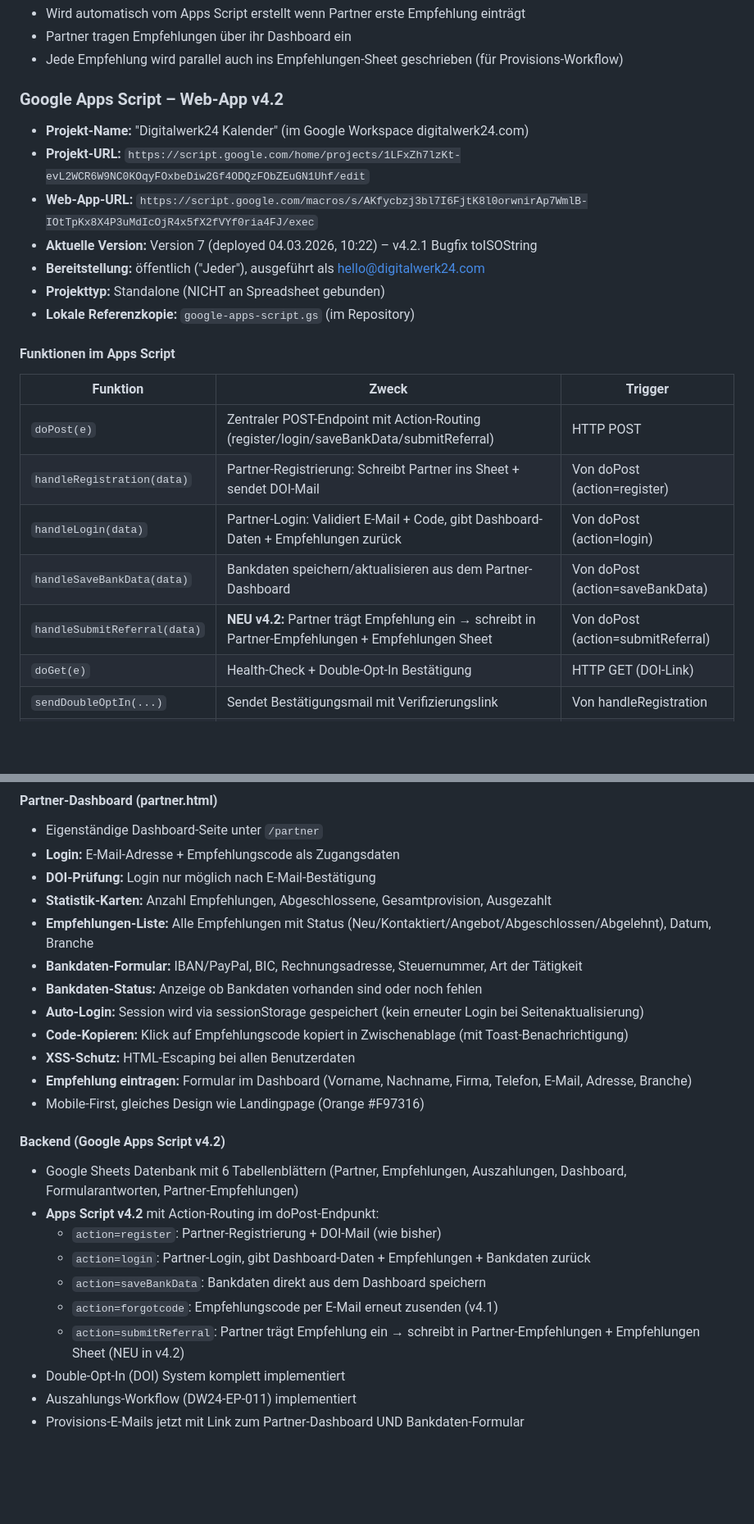
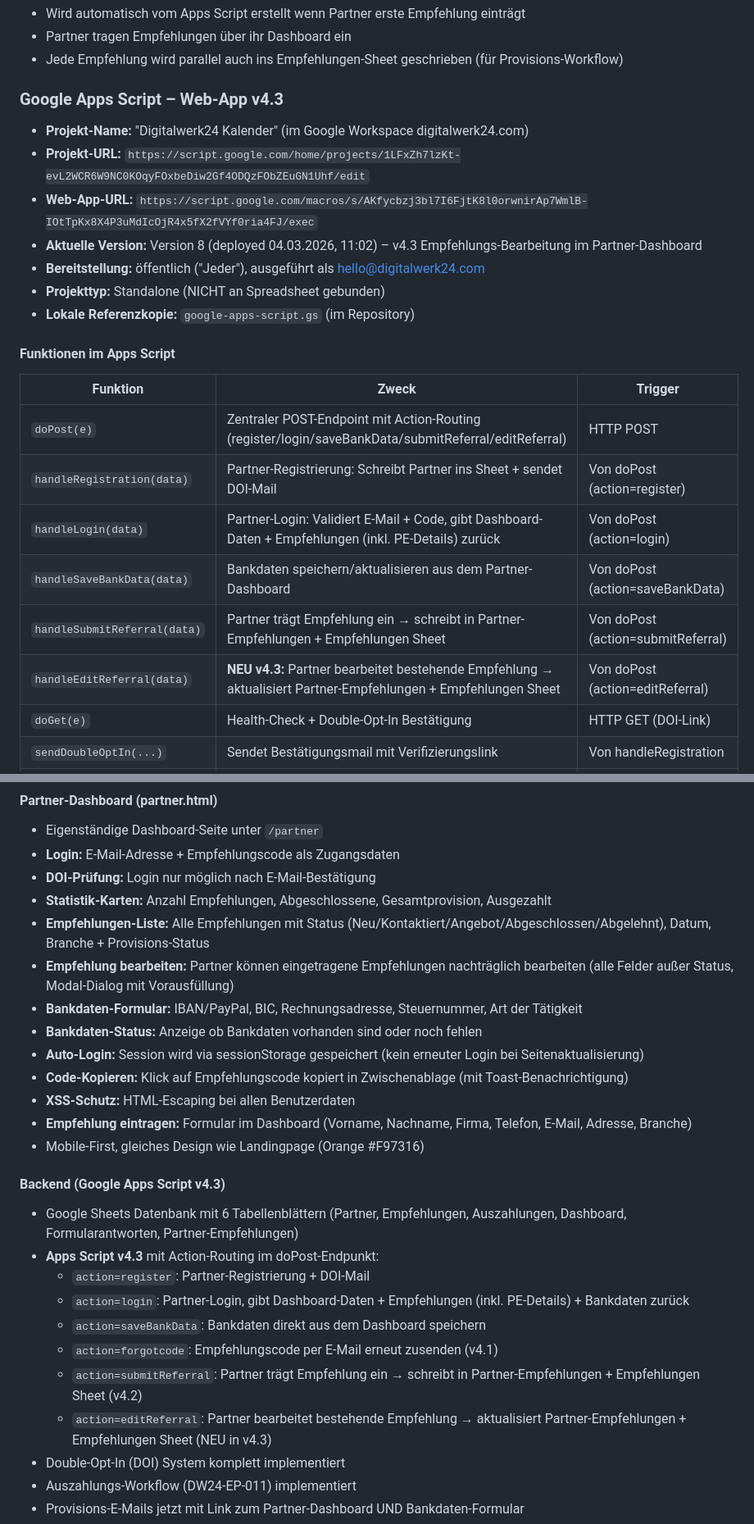
Before and after one commit to Digitalwerk24/dw24-empfehlung, a Markdown page: CLAUDE.md, 2 parts joined by grey strips. Shown at 82% size. GitHub-like rendering; blank space fills up the shorter version.

Commit message:
CLAUDE.md aktualisiert: v4.3 Empfehlungs-Bearbeitung dokumentiert
Co-Authored-By: Claude Opus 4.6 <noreply@anthropic.com>

```diff
--- a/CLAUDE.md
+++ b/CLAUDE.md
@@ -167,11 +167,11 @@ In Cloudflare wurden folgende DNS-Einträge für digitalwerk24.com angelegt:
 - Partner tragen Empfehlungen über ihr Dashboard ein
 - Jede Empfehlung wird parallel auch ins Empfehlungen-Sheet geschrieben (für Provisions-Workflow)
 
-### Google Apps Script – Web-App v4.2
+### Google Apps Script – Web-App v4.3
 - **Projekt-Name:** "Digitalwerk24 Kalender" (im Google Workspace digitalwerk24.com)
 - **Projekt-URL:** `https://script.google.com/home/projects/1LFxZh7lzKt-evL2WCR6W9NC0KOqyFOxbeDiw2Gf4ODQzFObZEuGN1Uhf/edit`
 - **Web-App-URL:** `https://script.google.com/macros/s/AKfycbzj3bl7I6FjtK8l0orwnirAp7WmlB-IOtTpKx8X4P3uMdIcOjR4x5fX2fVYf0ria4FJ/exec`
-- **Aktuelle Version:** Version 7 (deployed 04.03.2026, 10:22) – v4.2.1 Bugfix toISOString
+- **Aktuelle Version:** Version 8 (deployed 04.03.2026, 11:02) – v4.3 Empfehlungs-Bearbeitung im Partner-Dashboard
 - **Bereitstellung:** öffentlich ("Jeder"), ausgeführt als hello@digitalwerk24.com
 - **Projekttyp:** Standalone (NICHT an Spreadsheet gebunden)
 - **Lokale Referenzkopie:** `google-apps-script.gs` (im Repository)
@@ -180,11 +180,12 @@ In Cloudflare wurden folgende DNS-Einträge für digitalwerk24.com angelegt:
 
 | Funktion | Zweck | Trigger |
 |----------|-------|---------|
-| `doPost(e)` | Zentraler POST-Endpoint mit Action-Routing (register/login/saveBankData/submitReferral) | HTTP POST |
+| `doPost(e)` | Zentraler POST-Endpoint mit Action-Routing (register/login/saveBankData/submitReferral/editReferral) | HTTP POST |
 | `handleRegistration(data)` | Partner-Registrierung: Schreibt Partner ins Sheet + sendet DOI-Mail | Von doPost (action=register) |
-| `handleLogin(data)` | Partner-Login: Validiert E-Mail + Code, gibt Dashboard-Daten + Empfehlungen zurück | Von doPost (action=login) |
+| `handleLogin(data)` | Partner-Login: Validiert E-Mail + Code, gibt Dashboard-Daten + Empfehlungen (inkl. PE-Details) zurück | Von doPost (action=login) |
 | `handleSaveBankData(data)` | Bankdaten speichern/aktualisieren aus dem Partner-Dashboard | Von doPost (action=saveBankData) |
-| `handleSubmitReferral(data)` | **NEU v4.2:** Partner trägt Empfehlung ein → schreibt in Partner-Empfehlungen + Empfehlungen Sheet | Von doPost (action=submitReferral) |
+| `handleSubmitReferral(data)` | Partner trägt Empfehlung ein → schreibt in Partner-Empfehlungen + Empfehlungen Sheet | Von doPost (action=submitReferral) |
+| `handleEditReferral(data)` | **NEU v4.3:** Partner bearbeitet bestehende Empfehlung → aktualisiert Partner-Empfehlungen + Empfehlungen Sheet | Von doPost (action=editReferral) |
 | `doGet(e)` | Health-Check + Double-Opt-In Bestätigung | HTTP GET (DOI-Link) |
 | `sendDoubleOptIn(...)` | Sendet Bestätigungsmail mit Verifizierungslink | Von handleRegistration |
 | `handleConfirmation(...)` | Verarbeitet DOI-Bestätigung, zeigt Erfolgsseite mit Code + Dashboard-Link | Von doGet |
@@ -361,7 +363,8 @@ Felder:
 - **Login:** E-Mail-Adresse + Empfehlungscode als Zugangsdaten
 - **DOI-Prüfung:** Login nur möglich nach E-Mail-Bestätigung
 - **Statistik-Karten:** Anzahl Empfehlungen, Abgeschlossene, Gesamtprovision, Ausgezahlt
-- **Empfehlungen-Liste:** Alle Empfehlungen mit Status (Neu/Kontaktiert/Angebot/Abgeschlossen/Abgelehnt), Datum, Branche
+- **Empfehlungen-Liste:** Alle Empfehlungen mit Status (Neu/Kontaktiert/Angebot/Abgeschlossen/Abgelehnt), Datum, Branche + Provisions-Status
+- **Empfehlung bearbeiten:** Partner können eingetragene Empfehlungen nachträglich bearbeiten (alle Felder außer Status, Modal-Dialog mit Vorausfüllung)
 - **Bankdaten-Formular:** IBAN/PayPal, BIC, Rechnungsadresse, Steuernummer, Art der Tätigkeit
 - **Bankdaten-Status:** Anzeige ob Bankdaten vorhanden sind oder noch fehlen
 - **Auto-Login:** Session wird via sessionStorage gespeichert (kein erneuter Login bei Seitenaktualisierung)
@@ -370,14 +373,15 @@ Felder:
 - **Empfehlung eintragen:** Formular im Dashboard (Vorname, Nachname, Firma, Telefon, E-Mail, Adresse, Branche)
 - Mobile-First, gleiches Design wie Landingpage (Orange #F97316)
 
-#### Backend (Google Apps Script v4.2)
+#### Backend (Google Apps Script v4.3)
 - Google Sheets Datenbank mit 6 Tabellenblättern (Partner, Empfehlungen, Auszahlungen, Dashboard, Formularantworten, Partner-Empfehlungen)
-- **Apps Script v4.2** mit Action-Routing im doPost-Endpunkt:
-  - `action=register`: Partner-Registrierung + DOI-Mail (wie bisher)
-  - `action=login`: Partner-Login, gibt Dashboard-Daten + Empfehlungen + Bankdaten zurück
+- **Apps Script v4.3** mit Action-Routing im doPost-Endpunkt:
+  - `action=register`: Partner-Registrierung + DOI-Mail
+  - `action=login`: Partner-Login, gibt Dashboard-Daten + Empfehlungen (inkl. PE-Details) + Bankdaten zurück
   - `action=saveBankData`: Bankdaten direkt aus dem Dashboard speichern
   - `action=forgotcode`: Empfehlungscode per E-Mail erneut zusenden (v4.1)
-  - `action=submitReferral`: Partner trägt Empfehlung ein → schreibt in Partner-Empfehlungen + Empfehlungen Sheet (NEU in v4.2)
+  - `action=submitReferral`: Partner trägt Empfehlung ein → schreibt in Partner-Empfehlungen + Empfehlungen Sheet (v4.2)
+  - `action=editReferral`: Partner bearbeitet bestehende Empfehlung → aktualisiert Partner-Empfehlungen + Empfehlungen Sheet (NEU in v4.3)
 - Double-Opt-In (DOI) System komplett implementiert
 - Auszahlungs-Workflow (DW24-EP-011) implementiert
 - Provisions-E-Mails jetzt mit Link zum Partner-Dashboard UND Bankdaten-Formular
```
Also changed, not shown: other parts of CLAUDE.md (+9 -3 lines).
